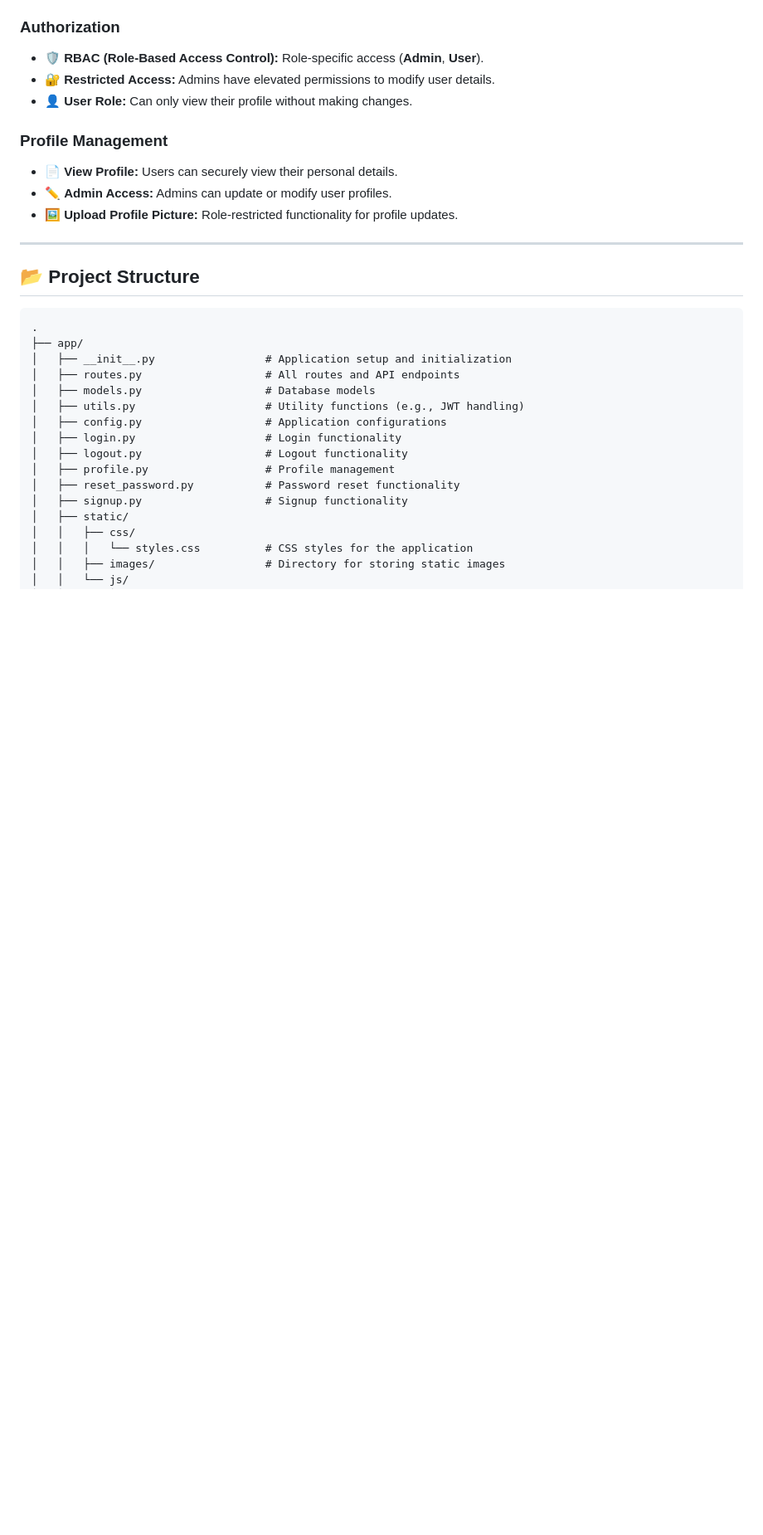
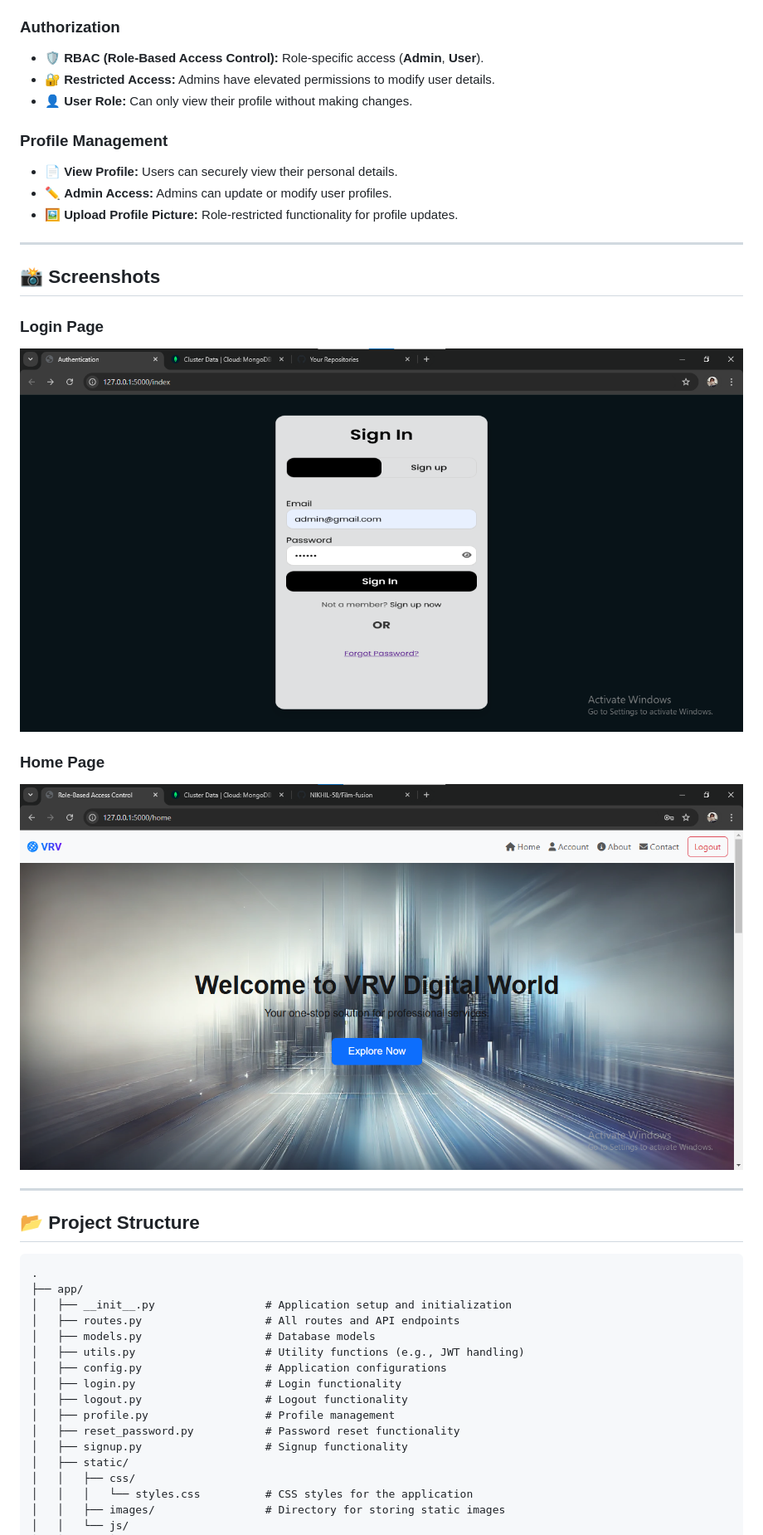
Before and after one commit to NIKHIL-58/VRV-Authentication, a Markdown page: README.md, the part around the change. Shown: that part at 83% size. Drawn GitHub-style; blank space fills up the shorter version.

```diff
--- a/README.md
+++ b/README.md
@@ -25,6 +25,17 @@ A secure **Role-Based Access Control (RBAC) System** developed using **Flask**,
 - 🖼️ **Upload Profile Picture:** Role-restricted functionality for profile updates.
 
 ---
+
+## **📸 Screenshots**
+
+### **Login Page**
+![Login Page](https://github.com/NIKHIL-58/VRV-Authentication/blob/main/screenshot/login.png)
+
+### **Home Page**
+![Home Page](https://github.com/NIKHIL-58/VRV-Authentication/blob/main/screenshot/home.png)
+
+---
+
 
 ## **📂 Project Structure**
 
```
